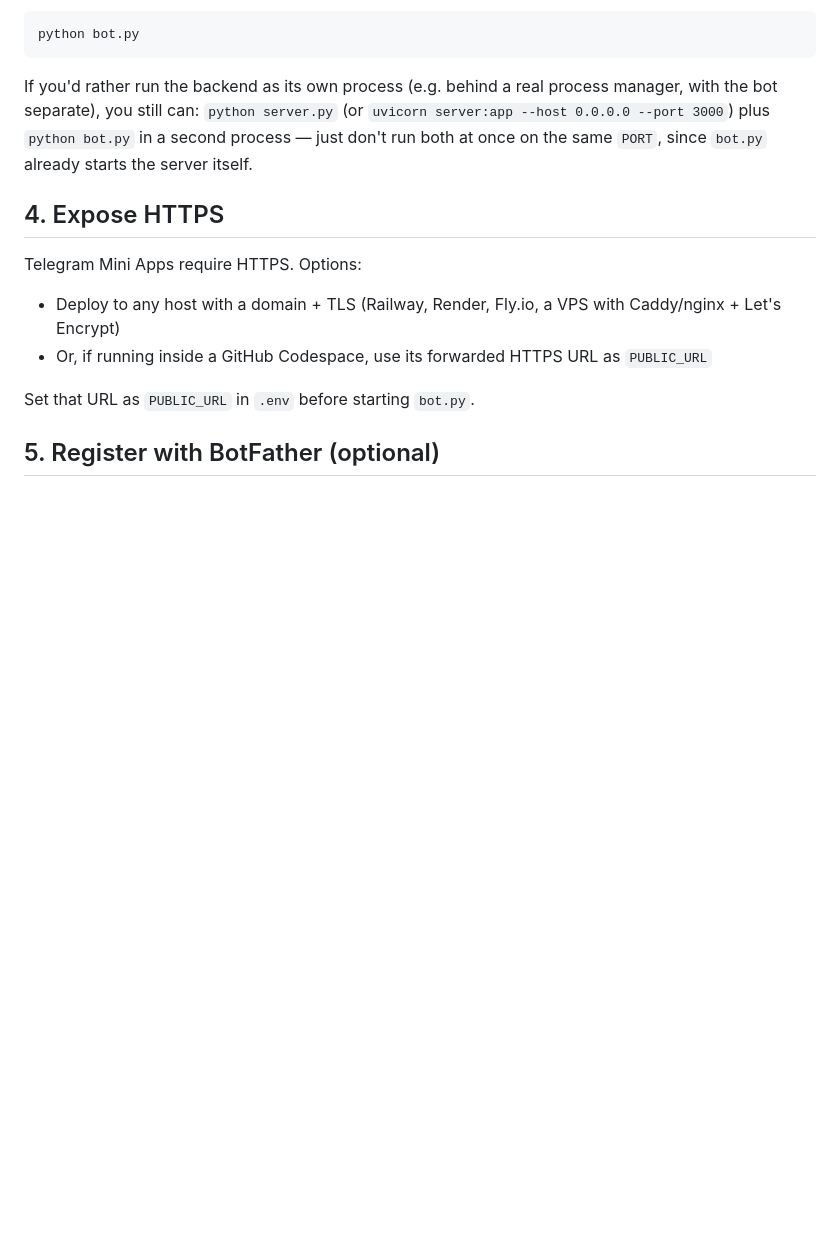
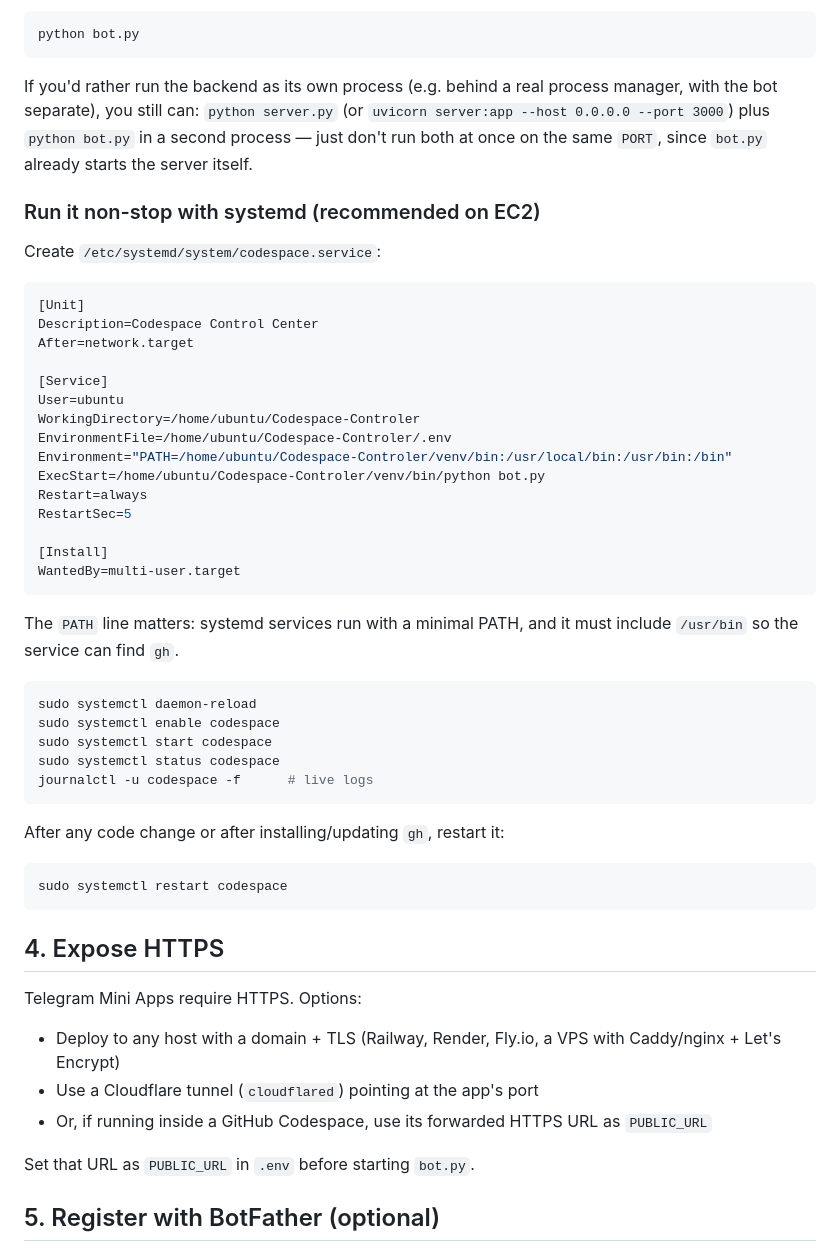
Before and after one commit to lilimanayek83-collab/Codespace-Controler, a Markdown page: README.md, the part around one of its changes. GitHub-like rendering; blank space fills up the shorter version.

````diff
--- a/README.md
+++ b/README.md
@@ -47,10 +114,50 @@ process manager, with the bot separate), you still can:
 `python bot.py` in a second process — just don't run both at once on the
 same `PORT`, since `bot.py` already starts the server itself.
 
+### Run it non-stop with systemd (recommended on EC2)
+
+Create `/etc/systemd/system/codespace.service`:
+
+```ini
+[Unit]
+Description=Codespace Control Center
+After=network.target
+
+[Service]
+User=ubuntu
+WorkingDirectory=/home/ubuntu/Codespace-Controler
+EnvironmentFile=/home/ubuntu/Codespace-Controler/.env
+Environment="PATH=/home/ubuntu/Codespace-Controler/venv/bin:/usr/local/bin:/usr/bin:/bin"
+ExecStart=/home/ubuntu/Codespace-Controler/venv/bin/python bot.py
+Restart=always
+RestartSec=5
+
+[Install]
+WantedBy=multi-user.target
+```
+
+The `PATH` line matters: systemd services run with a minimal PATH, and it must
+include `/usr/bin` so the service can find `gh`.
+
+```bash
+sudo systemctl daemon-reload
+sudo systemctl enable codespace
+sudo systemctl start codespace
+sudo systemctl status codespace
+journalctl -u codespace -f      # live logs
+```
+
+After any code change or after installing/updating `gh`, restart it:
+
+```bash
+sudo systemctl restart codespace
+```
+
 ## 4. Expose HTTPS
 
 Telegram Mini Apps require HTTPS. Options:
 - Deploy to any host with a domain + TLS (Railway, Render, Fly.io, a VPS with Caddy/nginx + Let's Encrypt)
+- Use a Cloudflare tunnel (`cloudflared`) pointing at the app's port
 - Or, if running inside a GitHub Codespace, use its forwarded HTTPS URL as `PUBLIC_URL`
 
 Set that URL as `PUBLIC_URL` in `.env` before starting `bot.py`.
````
Also changed, not shown: other parts of README.md (+115 -7 lines).
